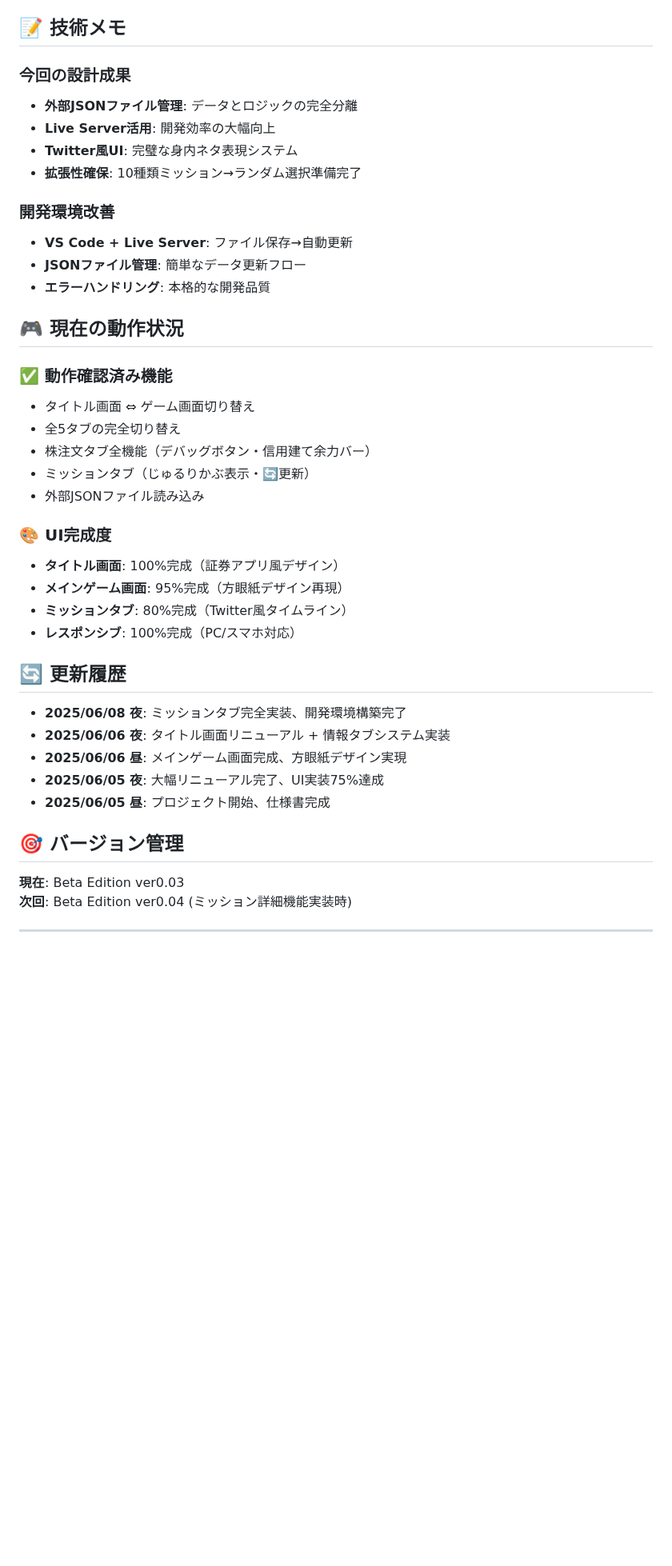
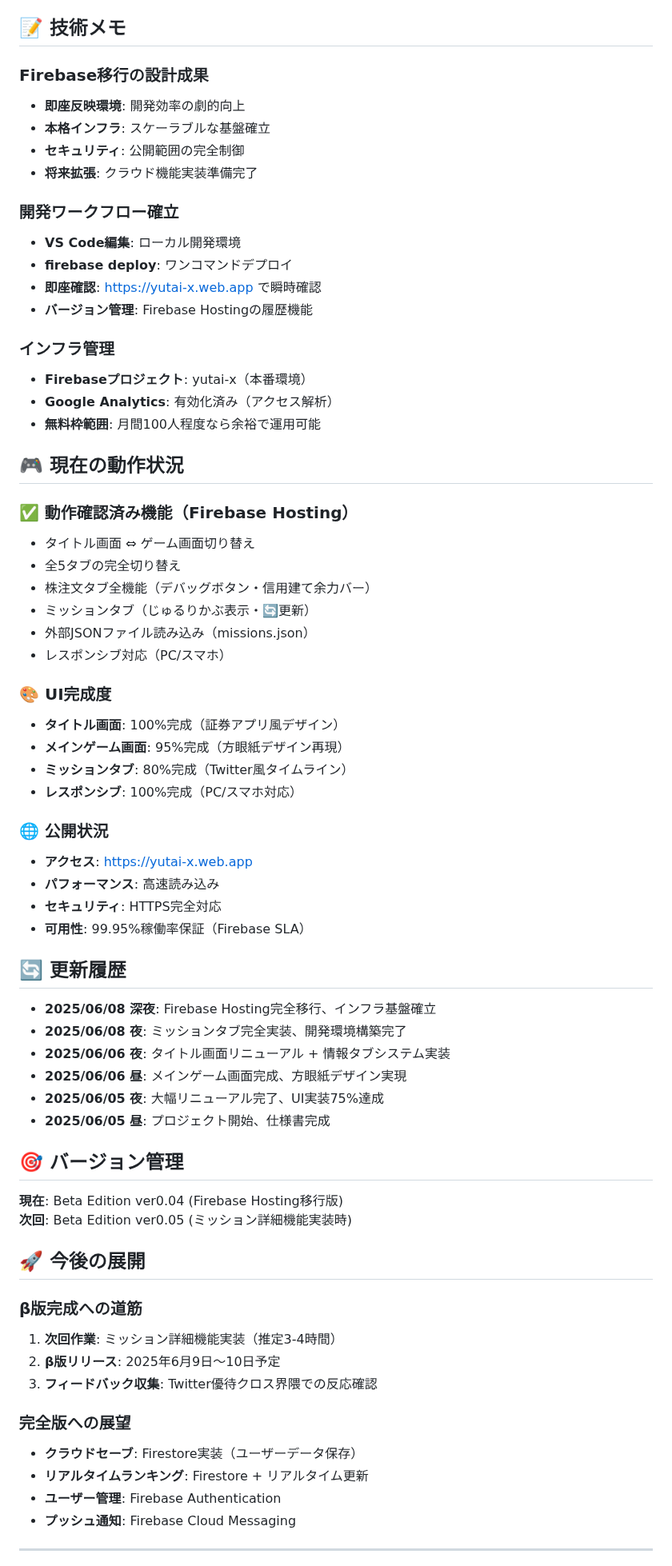
Before and after one commit to tomochi-pure/yutai-x, a Markdown page: docs/development-status.md, the part around one of its changes. Shown at 80% size. Drawn GitHub-style; blank space fills up the shorter version.

```diff
--- a/docs/development-status.md
+++ b/docs/development-status.md
@@ -183,25 +201,32 @@ yutai-x/
 
 ## 📝 技術メモ
 
-### 今回の設計成果
-- **外部JSONファイル管理**: データとロジックの完全分離
-- **Live Server活用**: 開発効率の大幅向上
-- **Twitter風UI**: 完璧な身内ネタ表現システム
-- **拡張性確保**: 10種類ミッション→ランダム選択準備完了
+### Firebase移行の設計成果
+- **即座反映環境**: 開発効率の劇的向上
+- **本格インフラ**: スケーラブルな基盤確立
+- **セキュリティ**: 公開範囲の完全制御
+- **将来拡張**: クラウド機能実装準備完了
 
-### 開発環境改善
-- **VS Code + Live Server**: ファイル保存→自動更新
-- **JSONファイル管理**: 簡単なデータ更新フロー
-- **エラーハンドリング**: 本格的な開発品質
+### 開発ワークフロー確立
+- **VS Code編集**: ローカル開発環境
+- **firebase deploy**: ワンコマンドデプロイ
+- **即座確認**: https://yutai-x.web.app で瞬時確認
+- **バージョン管理**: Firebase Hostingの履歴機能
+
+### インフラ管理
+- **Firebaseプロジェクト**: yutai-x（本番環境）
+- **Google Analytics**: 有効化済み（アクセス解析）
+- **無料枠範囲**: 月間100人程度なら余裕で運用可能
 
 ## 🎮 現在の動作状況
 
-### ✅ 動作確認済み機能
+### ✅ 動作確認済み機能（Firebase Hosting）
 - タイトル画面 ⇔ ゲーム画面切り替え
 - 全5タブの完全切り替え
 - 株注文タブ全機能（デバッグボタン・信用建て余力バー）
 - ミッションタブ（じゅるりかぶ表示・🔄更新）
-- 外部JSONファイル読み込み
+- 外部JSONファイル読み込み（missions.json）
+- レスポンシブ対応（PC/スマホ）
 
 ### 🎨 UI完成度
 - **タイトル画面**: 100%完成（証券アプリ風デザイン）
@@ -209,7 +234,14 @@ yutai-x/
 - **ミッションタブ**: 80%完成（Twitter風タイムライン）
 - **レスポンシブ**: 100%完成（PC/スマホ対応）
 
+### 🌐 公開状況
+- **アクセス**: https://yutai-x.web.app
+- **パフォーマンス**: 高速読み込み
+- **セキュリティ**: HTTPS完全対応
+- **可用性**: 99.95%稼働率保証（Firebase SLA）
+
 ## 🔄 更新履歴
+- **2025/06/08 深夜**: Firebase Hosting完全移行、インフラ基盤確立
 - **2025/06/08 夜**: ミッションタブ完全実装、開発環境構築完了
 - **2025/06/06 夜**: タイトル画面リニューアル + 情報タブシステム実装
 - **2025/06/06 昼**: メインゲーム画面完成、方眼紙デザイン実現
@@ -217,8 +249,21 @@ yutai-x/
 - **2025/06/05 昼**: プロジェクト開始、仕様書完成
 
 ## 🎯 バージョン管理
-**現在**: Beta Edition ver0.03
-**次回**: Beta Edition ver0.04 (ミッション詳細機能実装時)
+**現在**: Beta Edition ver0.04 (Firebase Hosting移行版)
+**次回**: Beta Edition ver0.05 (ミッション詳細機能実装時)
+
+## 🚀 今後の展開
+
+### β版完成への道筋
+1. **次回作業**: ミッション詳細機能実装（推定3-4時間）
+2. **β版リリース**: 2025年6月9日〜10日予定
+3. **フィードバック収集**: Twitter優待クロス界隈での反応確認
+
+### 完全版への展望
+- **クラウドセーブ**: Firestore実装（ユーザーデータ保存）
+- **リアルタイムランキング**: Firestore + リアルタイム更新
+- **ユーザー管理**: Firebase Authentication
+- **プッシュ通知**: Firebase Cloud Messaging
 
 ---
 **次回更新時**: ミッション詳細機能実装完了後に進捗状況を更新予定
```
Also changed, not shown: other parts of docs/development-status.md (+63 -44 lines).
